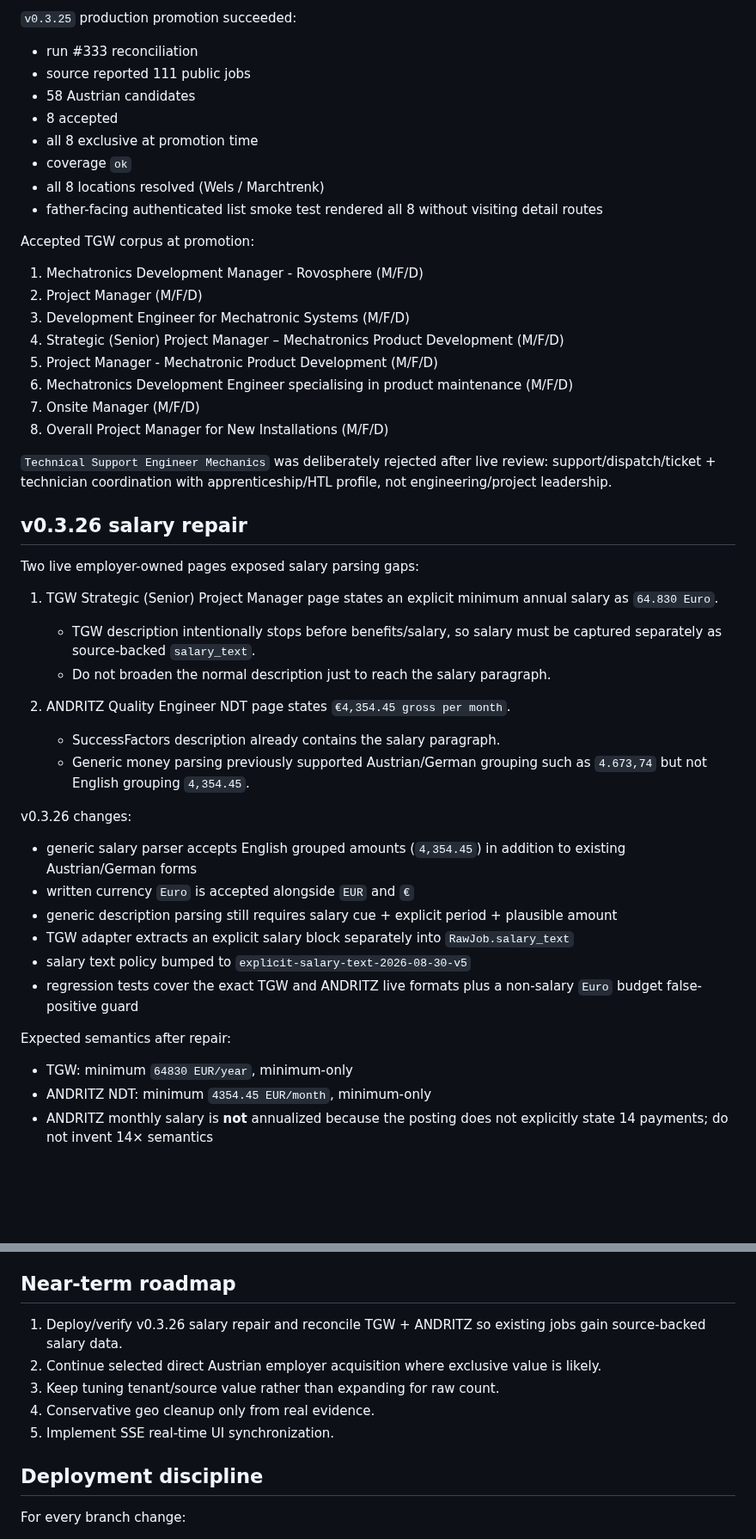
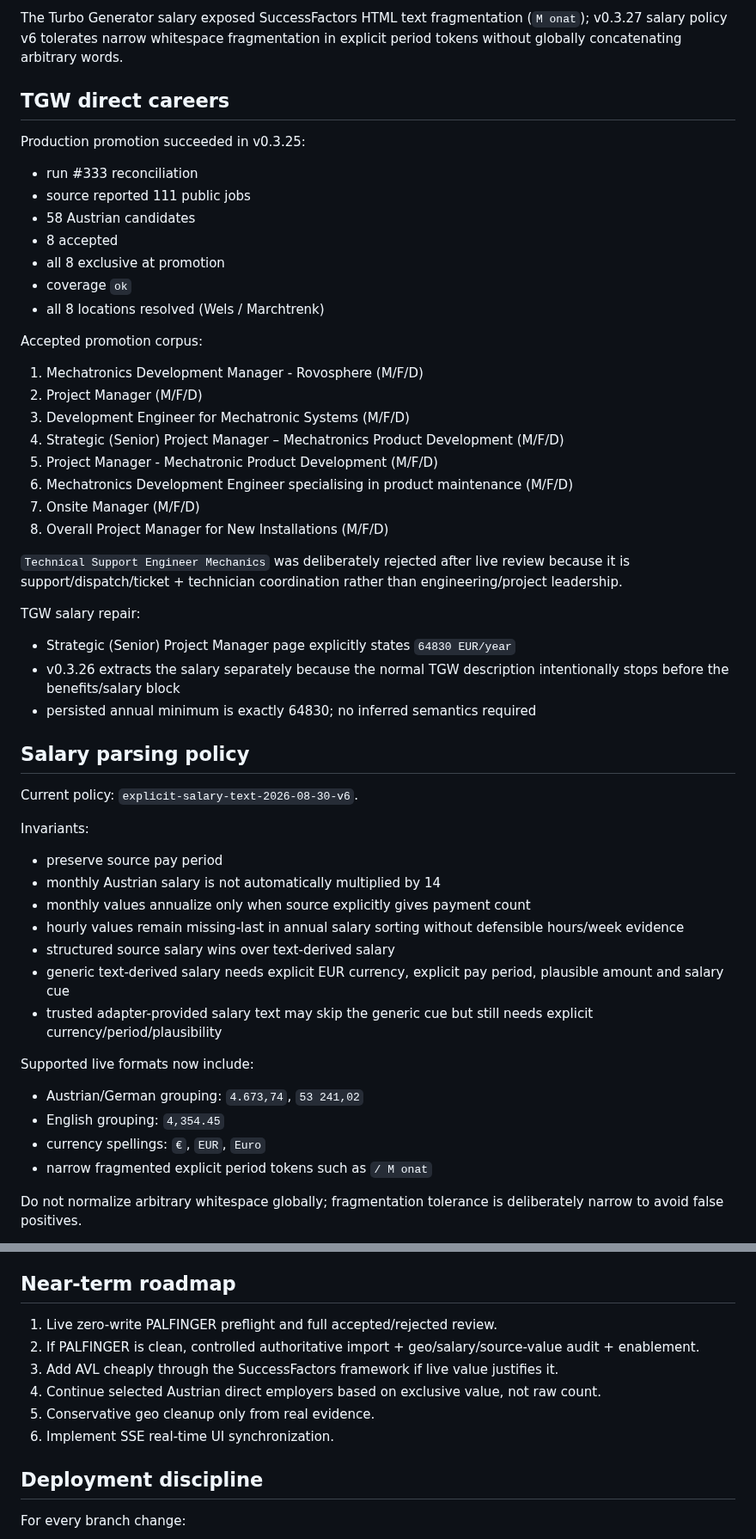
Before and after one commit to kotaru34/WohnWerk, a Markdown page: HANDOFF.md, 2 parts joined by grey strips. Shown at 86% size. Rendered like a GitHub page; blank space fills up the shorter version.

Commit message:
Refresh handoff through v0.3.28

```diff
--- a/HANDOFF.md
+++ b/HANDOFF.md
@@ -138,15 +147,18 @@ Gate calibration from ANDRITZ added industrial rotating-equipment/project varian
 
-`v0.3.25` production promotion succeeded:
+The Turbo Generator salary exposed SuccessFactors HTML text fragmentation (`M onat`); v0.3.27 salary policy v6 tolerates narrow whitespace fragmentation in explicit period tokens without globally concatenating arbitrary words.
+
+## TGW direct careers
+
+Production promotion succeeded in v0.3.25:
 - run #333 reconciliation
 - source reported 111 public jobs
 - 58 Austrian candidates
 - 8 accepted
-- all 8 exclusive at promotion time
+- all 8 exclusive at promotion
 - coverage `ok`
 - all 8 locations resolved (Wels / Marchtrenk)
-- father-facing authenticated list smoke test rendered all 8 without visiting detail routes
 
-Accepted TGW corpus at promotion:
+Accepted promotion corpus:
 1. Mechatronics Development Manager - Rovosphere (M/F/D)
 2. Project Manager (M/F/D)
 3. Development Engineer for Mechatronic Systems (M/F/D)
@@ -156,30 +168,31 @@ Accepted TGW corpus at promotion:
 7. Onsite Manager (M/F/D)
 8. Overall Project Manager for New Installations (M/F/D)
 
-`Technical Support Engineer Mechanics` was deliberately rejected after live review: support/dispatch/ticket + technician coordination with apprenticeship/HTL profile, not engineering/project leadership.
+`Technical Support Engineer Mechanics` was deliberately rejected after live review because it is support/dispatch/ticket + technician coordination rather than engineering/project leadership.
 
-## v0.3.26 salary repair
+TGW salary repair:
+- Strategic (Senior) Project Manager page explicitly states `64830 EUR/year`
+- v0.3.26 extracts the salary separately because the normal TGW description intentionally stops before the benefits/salary block
+- persisted annual minimum is exactly 64830; no inferred semantics required
 
-Two live employer-owned pages exposed salary parsing gaps:
+## Salary parsing policy
 
-1. TGW Strategic (Senior) Project Manager page states an explicit minimum annual salary as `64.830 Euro`.
-   - TGW description intentionally stops before benefits/salary, so salary must be captured separately as source-backed `salary_text`.
-   - Do not broaden the normal description just to reach the salary paragraph.
+Current policy: `explicit-salary-text-2026-08-30-v6`.
 
-2. ANDRITZ Quality Engineer NDT page states `€4,354.45 gross per month`.
-   - SuccessFactors description already contains the salary paragraph.
-   - Generic money parsing previously supported Austrian/German grouping such as `4.673,74` but not English grouping `4,354.45`.
+Invariants:
+- preserve source pay period
+- monthly Austrian salary is not automatically multiplied by 14
+- monthly values annualize only when source explicitly gives payment count
+- hourly values remain missing-last in annual salary sorting without defensible hours/week evidence
+- structured source salary wins over text-derived salary
+- generic text-derived salary needs explicit EUR currency, explicit pay period, plausible amount and salary cue
+- trusted adapter-provided salary text may skip the generic cue but still needs explicit currency/period/plausibility
 
-v0.3.26 changes:
-- generic salary parser accepts English grouped amounts (`4,354.45`) in addition to existing Austrian/German forms
-- written currency `Euro` is accepted alongside `EUR` and `€`
-- generic description parsing still requires salary cue + explicit period + plausible amount
-- TGW adapter extracts an explicit salary block separately into `RawJob.salary_text`
-- salary text policy bumped to `explicit-salary-text-2026-08-30-v5`
-- regression tests cover the exact TGW and ANDRITZ live formats plus a non-salary `Euro` budget false-positive guard
+Supported live formats now include:
+- Austrian/German grouping: `4.673,74`, `53 241,02`
+- English grouping: `4,354.45`
+- currency spellings: `€`, `EUR`, `Euro`
+- narrow fragmented explicit period tokens such as `/ M onat`
 
-Expected semantics after repair:
-- TGW: minimum `64830 EUR/year`, minimum-only
-- ANDRITZ NDT: minimum `4354.45 EUR/month`, minimum-only
-- ANDRITZ monthly salary is **not** annualized because the posting does not explicitly state 14 payments; do not invent 14× semantics
+Do not normalize arbitrary whitespace globally; fragmentation tolerance is deliberately narrow to avoid false positives.
 
@@ -254,11 +290,12 @@ Preferred approach remains SSE:
 
 ## Near-term roadmap
 
-1. Deploy/verify v0.3.26 salary repair and reconcile TGW + ANDRITZ so existing jobs gain source-backed salary data.
-2. Continue selected direct Austrian employer acquisition where exclusive value is likely.
-3. Keep tuning tenant/source value rather than expanding for raw count.
-4. Conservative geo cleanup only from real evidence.
-5. Implement SSE real-time UI synchronization.
+1. Live zero-write PALFINGER preflight and full accepted/rejected review.
+2. If PALFINGER is clean, controlled authoritative import + geo/salary/source-value audit + enablement.
+3. Add AVL cheaply through the SuccessFactors framework if live value justifies it.
+4. Continue selected Austrian direct employers based on exclusive value, not raw count.
+5. Conservative geo cleanup only from real evidence.
+6. Implement SSE real-time UI synchronization.
 
 ## Deployment discipline
 
```
Also changed, not shown: other parts of HANDOFF.md (+70 -38 lines).
